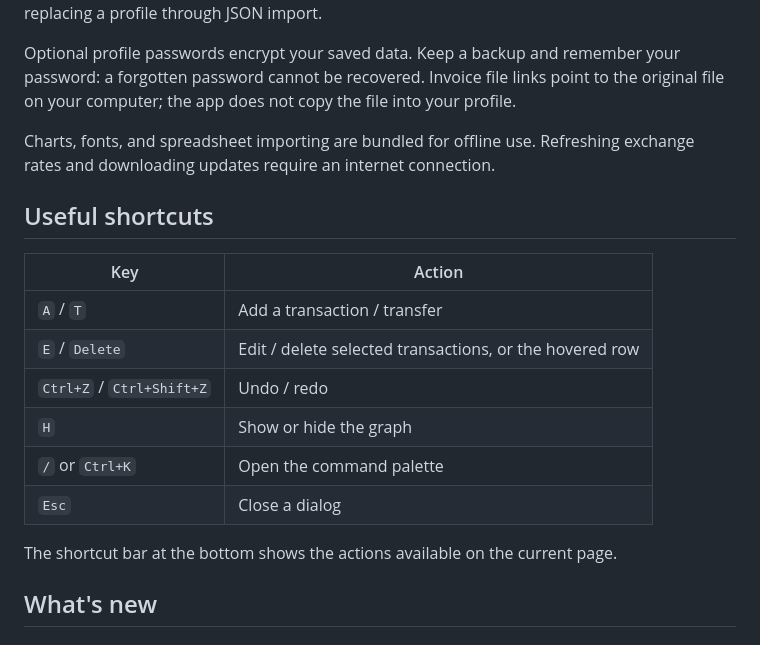
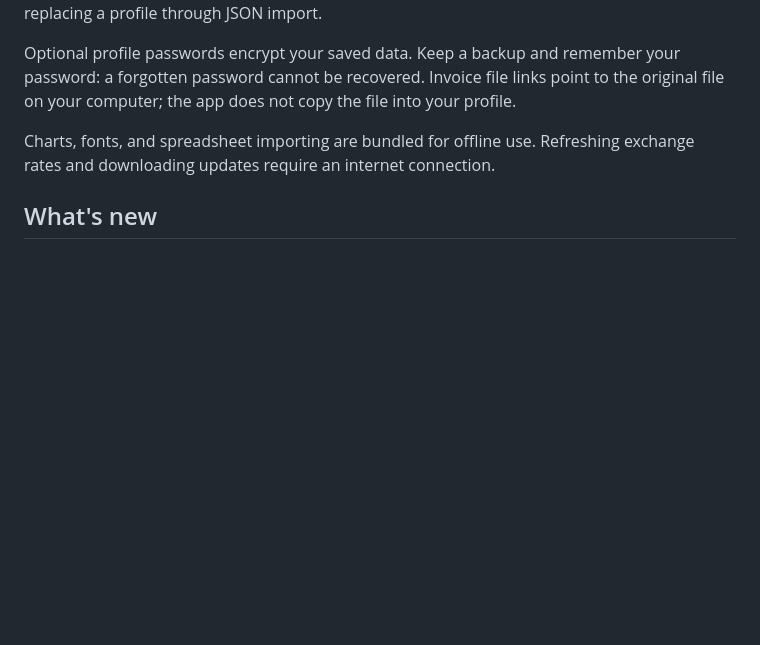
Before and after one commit to NickNes9/blackbook, a Markdown page: README.md, the part around the change. GitHub-like rendering; blank space fills up the shorter version.

Commit message:
docs: remove shortcut reference from README

```diff
--- a/README.md
+++ b/README.md
@@ -61,19 +61,6 @@ No online account is required. Profiles are saved locally in the `profiles` fold
 Optional profile passwords encrypt your saved data. Keep a backup and remember your password: a forgotten password cannot be recovered. Invoice file links point to the original file on your computer; the app does not copy the file into your profile.
 
 Charts, fonts, and spreadsheet importing are bundled for offline use. Refreshing exchange rates and downloading updates require an internet connection.
-
-## Useful shortcuts
-
-| Key | Action |
-| --- | --- |
-| `A` / `T` | Add a transaction / transfer |
-| `E` / `Delete` | Edit / delete selected transactions, or the hovered row |
-| `Ctrl+Z` / `Ctrl+Shift+Z` | Undo / redo |
-| `H` | Show or hide the graph |
-| `/` or `Ctrl+K` | Open the command palette |
-| `Esc` | Close a dialog |
-
-The shortcut bar at the bottom shows the actions available on the current page.
 
 ## What's new
 
```
